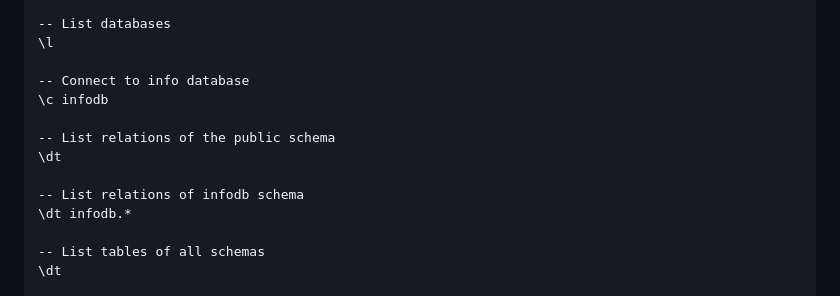
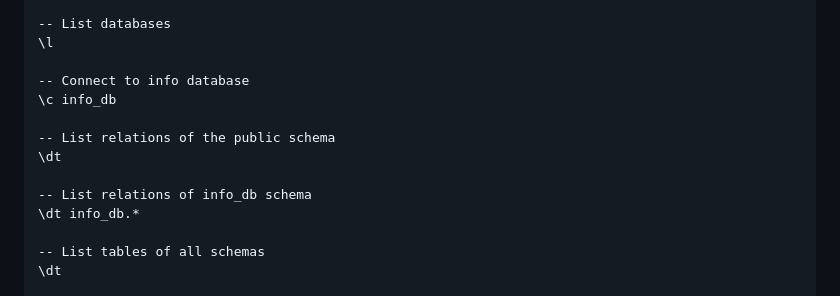
Before and after one commit to zlig/flask-vue-pg-compose, a Markdown page: README.md, the part around the change. GitHub-like rendering.

Commit message:
Corrects database name

```diff
--- a/README.md
+++ b/README.md
@@ -97,13 +97,13 @@ In general, the prompt for a terminal session can be opened on a pod with the fo
 \l
 
 -- Connect to info database
-\c infodb
+\c info_db
 
 -- List relations of the public schema
 \dt
 
--- List relations of infodb schema
-\dt infodb.*
+-- List relations of info_db schema
+\dt info_db.*
 
 -- List tables of all schemas
 \dt
```
